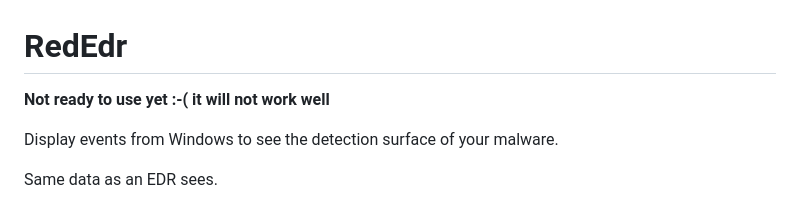
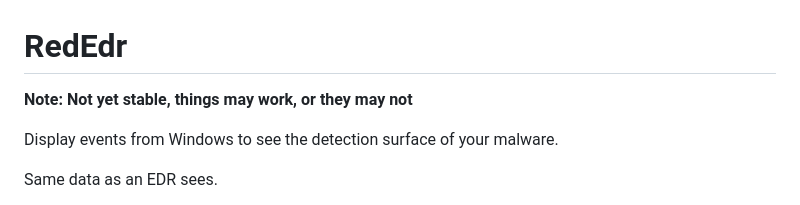
Before and after one commit to dobin/RedEdr, a Markdown page: README.md, the part around the change. GitHub-like rendering.

Commit message:
doc: update

```diff
--- a/README.md
+++ b/README.md
@@ -1,6 +1,6 @@
 # RedEdr
 
-**Not ready to use yet :-( it will not work well**
+**Note: Not yet stable, things may work, or they may not**
 
 Display events from Windows to see the detection surface of your malware.
 
```
